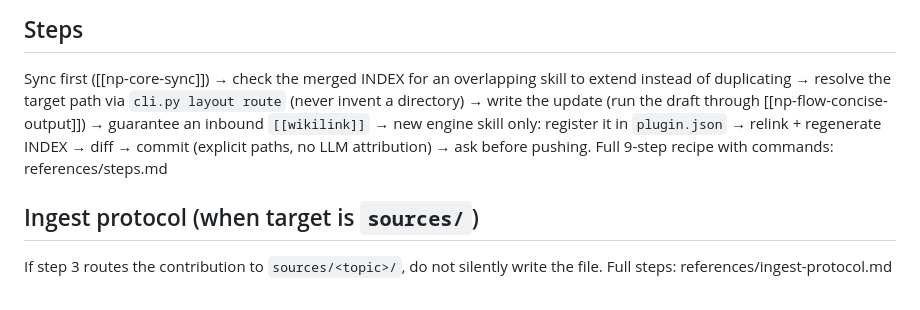
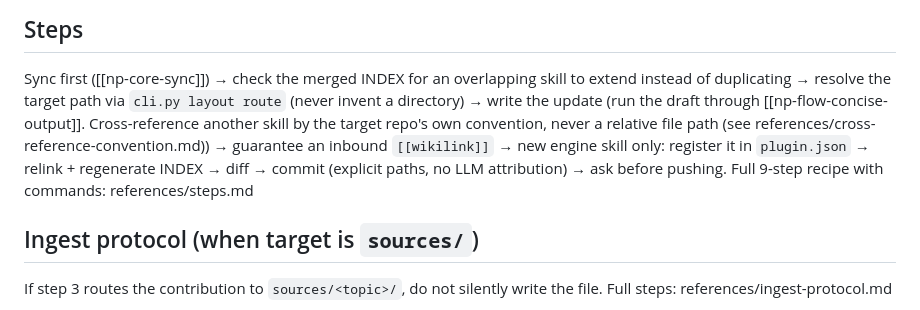
Before and after one commit to pat-browne/nervepack, a Markdown page: skills/np-core-contribute/SKILL.md, the part around the change. Drawn GitHub-style.

Commit message:
skill(np-core-contribute): cross-reference other skills by name, not path (#246)
Adds a rule to the write-the-update step: cross-reference another skill
by the target repo's own convention (a wikilink, a plain backtick name),
never a relative markdown link like ../other-skill/SKILL.md.

A relative link assumes a fixed sibling directory layout that breaks the
moment a skill is symlinked into a host's skill directory, ported into a
different repo, or moved. Real incident this session: a data-base skill
was written with a relative link to a sibling skill, when that repo's own
dominant convention is a plain name with no path at all. The same content
had, minutes earlier, been ported into this repo's overlay, where the
wikilink convention applies and the linked-to skill does not exist under
that path either.

references/cross-reference-convention.md has the check-before-writing
grep and the incident. Body carries only the one-line rule and pointer,
per the size budget.

```diff
--- a/skills/np-core-contribute/SKILL.md
+++ b/skills/np-core-contribute/SKILL.md
@@ -76,10 +76,13 @@ sources test, and the cross-tree lookup: references/classification.md
 Sync first ([[np-core-sync]]) → check the merged INDEX for an overlapping
 skill to extend instead of duplicating → resolve the target path via
 `cli.py layout route` (never invent a directory) → write the update (run the
-draft through [[np-flow-concise-output]]) → guarantee an inbound `[[wikilink]]`
-→ new engine skill only: register it in `plugin.json` → relink + regenerate
-INDEX → diff → commit (explicit paths, no LLM attribution) → ask before
-pushing. Full 9-step recipe with commands: references/steps.md
+draft through [[np-flow-concise-output]]. Cross-reference another skill by
+the target repo's own convention, never a relative file path (see
+references/cross-reference-convention.md)) → guarantee an inbound
+`[[wikilink]]` → new engine skill only: register it in `plugin.json` →
+relink + regenerate INDEX → diff → commit (explicit paths, no LLM
+attribution) → ask before pushing. Full 9-step recipe with commands:
+references/steps.md
 
 ## Ingest protocol (when target is `sources/`)
 
```
Also changed, not shown: 1 other file.
